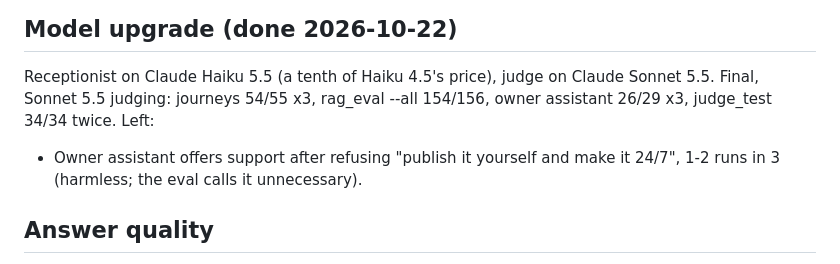
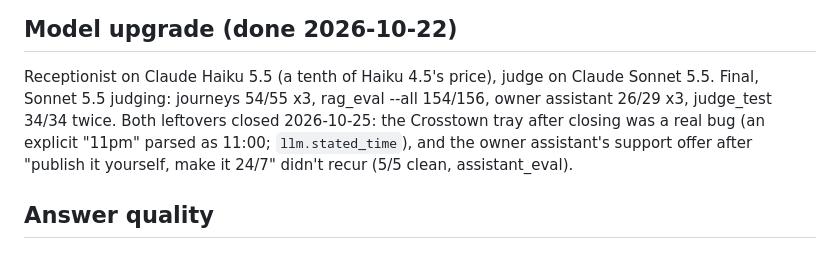
Before and after one commit to Casey2022/Multi-Business-AI-Chatbot, a Markdown page: notes/backlog.md, the part around the change. Drawn GitHub-style.

Commit message:
Backlog: the model-upgrade leftovers are closed
The owner assistant's support offer after "publish it yourself and make
it 24/7" (1-2 runs in 3 on 2026-10-22) didn't recur: assistant_eval
"24/7" x5, 5/5 clean, each reply refusing both and saying where the
owner does them, with no offer. The other leftover, Crosstown's tray
after closing, was a real bug, fixed in 96e43b1.

Co-Authored-By: Claude Opus 5.5 <noreply@anthropic.com>

```diff
--- a/notes/backlog.md
+++ b/notes/backlog.md
@@ -30,9 +30,11 @@ Open work, as of 2026-10-20. Done items are removed; their history is in
 
 Receptionist on Claude Haiku 5.5 (a tenth of Haiku 4.5's price), judge on
 Claude Sonnet 5.5. Final, Sonnet 5.5 judging: journeys 54/55 x3, rag_eval
---all 154/156, owner assistant 26/29 x3, judge_test 34/34 twice. Left:
-- Owner assistant offers support after refusing "publish it yourself and
-  make it 24/7", 1-2 runs in 3 (harmless; the eval calls it unnecessary).
+--all 154/156, owner assistant 26/29 x3, judge_test 34/34 twice. Both
+leftovers closed 2026-10-25: the Crosstown tray after closing was a real
+bug (an explicit "11pm" parsed as 11:00; `llm.stated_time`), and the owner
+assistant's support offer after "publish it yourself, make it 24/7" didn't
+recur (5/5 clean, assistant_eval).
 
 ## Answer quality
 
```
